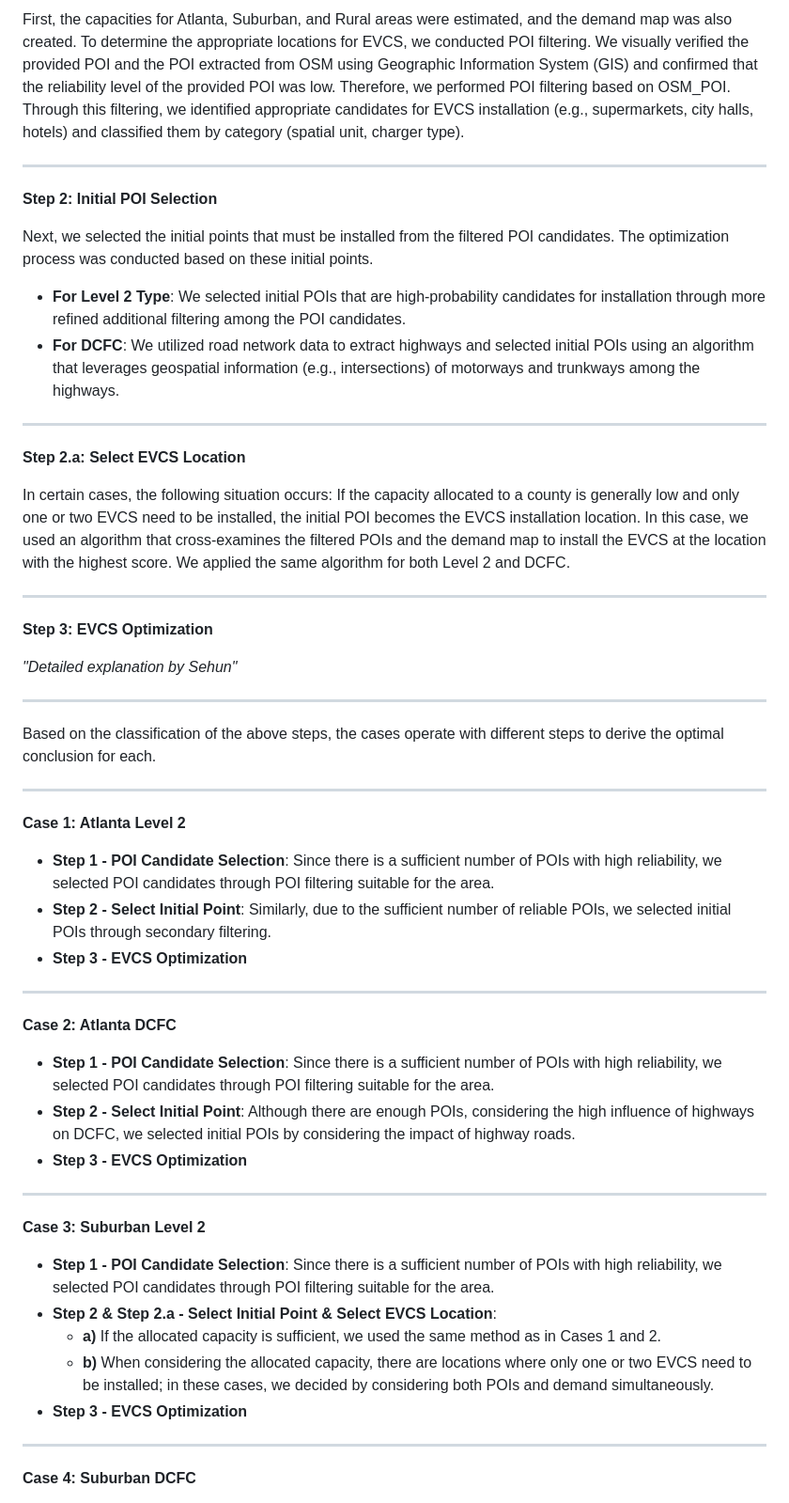
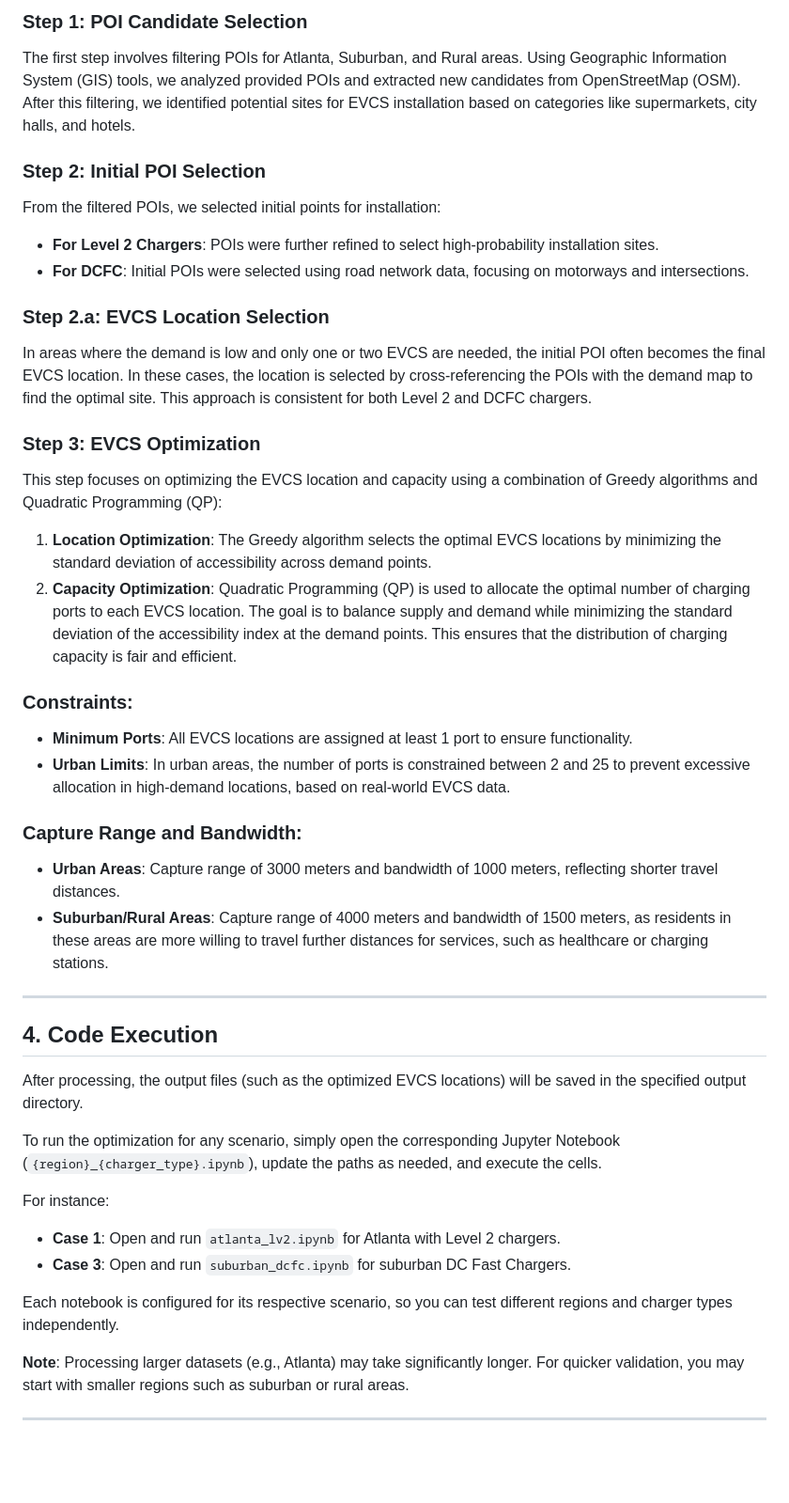
Before and after one commit to OHSEHOON99/ACM-SIGSPATIAL-Cup-2024, a Markdown page: README.md, the part around one of its changes. Shown at 94% size. GitHub-like rendering; blank space fills up the shorter version.

```diff
--- a/README.md
+++ b/README.md
@@ -92,58 +94,43 @@ The process of estimating the demand and capacity maps is saved as a Jupyter Not
 
-First, the capacities for Atlanta, Suburban, and Rural areas were estimated, and the demand map was also created. To determine the appropriate locations for EVCS, we conducted POI filtering. We visually verified the provided POI and the POI extracted from OSM using Geographic Information System (GIS) and confirmed that the reliability level of the provided POI was low. Therefore, we performed POI filtering based on OSM_POI. Through this filtering, we identified appropriate candidates for EVCS installation (e.g., supermarkets, city halls, hotels) and classified them by category (spatial unit, charger type).
+### Step 1: POI Candidate Selection
+The first step involves filtering POIs for Atlanta, Suburban, and Rural areas. Using Geographic Information System (GIS) tools, we analyzed provided POIs and extracted new candidates from OpenStreetMap (OSM). After this filtering, we identified potential sites for EVCS installation based on categories like supermarkets, city halls, and hotels.
+
+### Step 2: Initial POI Selection
+From the filtered POIs, we selected initial points for installation:
+- **For Level 2 Chargers**: POIs were further refined to select high-probability installation sites.
+- **For DCFC**: Initial POIs were selected using road network data, focusing on motorways and intersections.
+
+### Step 2.a: EVCS Location Selection
+In areas where the demand is low and only one or two EVCS are needed, the initial POI often becomes the final EVCS location. In these cases, the location is selected by cross-referencing the POIs with the demand map to find the optimal site. This approach is consistent for both Level 2 and DCFC chargers.
+
+### Step 3: EVCS Optimization
+This step focuses on optimizing the EVCS location and capacity using a combination of Greedy algorithms and Quadratic Programming (QP):
+1. **Location Optimization**: The Greedy algorithm selects the optimal EVCS locations by minimizing the standard deviation of accessibility across demand points.
+2. **Capacity Optimization**: Quadratic Programming (QP) is used to allocate the optimal number of charging ports to each EVCS location. The goal is to balance supply and demand while minimizing the standard deviation of the accessibility index at the demand points. This ensures that the distribution of charging capacity is fair and efficient.
+
+### Constraints:
+- **Minimum Ports**: All EVCS locations are assigned at least 1 port to ensure functionality.
+- **Urban Limits**: In urban areas, the number of ports is constrained between 2 and 25 to prevent excessive allocation in high-demand locations, based on real-world EVCS data.
+
+### Capture Range and Bandwidth:
+- **Urban Areas**: Capture range of 3000 meters and bandwidth of 1000 meters, reflecting shorter travel distances.
+- **Suburban/Rural Areas**: Capture range of 4000 meters and bandwidth of 1500 meters, as residents in these areas are more willing to travel further distances for services, such as healthcare or charging stations.
 
 ---
 
-**Step 2: Initial POI Selection**
+## 4. Code Execution
 
-Next, we selected the initial points that must be installed from the filtered POI candidates. The optimization process was conducted based on these initial points.
+After processing, the output files (such as the optimized EVCS locations) will be saved in the specified output directory.
 
-- **For Level 2 Type**: We selected initial POIs that are high-probability candidates for installation through more refined additional filtering among the POI candidates.
-- **For DCFC**: We utilized road network data to extract highways and selected initial POIs using an algorithm that leverages geospatial information (e.g., intersections) of motorways and trunkways among the highways.
+To run the optimization for any scenario, simply open the corresponding Jupyter Notebook (`{region}_{charger_type}.ipynb`), update the paths as needed, and execute the cells.
+
+For instance:
+- **Case 1**: Open and run `atlanta_lv2.ipynb` for Atlanta with Level 2 chargers.
+- **Case 3**: Open and run `suburban_dcfc.ipynb` for suburban DC Fast Chargers.
+
+Each notebook is configured for its respective scenario, so you can test different regions and charger types independently.
+
+**Note**: Processing larger datasets (e.g., Atlanta) may take significantly longer. For quicker validation, you may start with smaller regions such as suburban or rural areas.
 
 ---
 
-**Step 2.a: Select EVCS Location**
-
-In certain cases, the following situation occurs: If the capacity allocated to a county is generally low and only one or two EVCS need to be installed, the initial POI becomes the EVCS installation location. In this case, we used an algorithm that cross-examines the filtered POIs and the demand map to install the EVCS at the location with the highest score. We applied the same algorithm for both Level 2 and DCFC.
-
----
-
-**Step 3: EVCS Optimization**
-
-*"Detailed explanation by Sehun"*
-
----
-
-Based on the classification of the above steps, the cases operate with different steps to derive the optimal conclusion for each.
-
----
-
-**Case 1: Atlanta Level 2**
-
-- **Step 1 - POI Candidate Selection**: Since there is a sufficient number of POIs with high reliability, we selected POI candidates through POI filtering suitable for the area.
-- **Step 2 - Select Initial Point**: Similarly, due to the sufficient number of reliable POIs, we selected initial POIs through secondary filtering.
-- **Step 3 - EVCS Optimization**
-
----
-
-**Case 2: Atlanta DCFC**
-
-- **Step 1 - POI Candidate Selection**: Since there is a sufficient number of POIs with high reliability, we selected POI candidates through POI filtering suitable for the area.
-- **Step 2 - Select Initial Point**: Although there are enough POIs, considering the high influence of highways on DCFC, we selected initial POIs by considering the impact of highway roads.
-- **Step 3 - EVCS Optimization**
-
----
-
-**Case 3: Suburban Level 2**
-
-- **Step 1 - POI Candidate Selection**: Since there is a sufficient number of POIs with high reliability, we selected POI candidates through POI filtering suitable for the area.
-- **Step 2 & Step 2.a - Select Initial Point & Select EVCS Location**:
-  - **a)** If the allocated capacity is sufficient, we used the same method as in Cases 1 and 2.
-  - **b)** When considering the allocated capacity, there are locations where only one or two EVCS need to be installed; in these cases, we decided by considering both POIs and demand simultaneously.
-- **Step 3 - EVCS Optimization**
-
----
-
-**Case 4: Suburban DCFC**
-
```
Also changed, not shown: other parts of README.md (+44 -75 lines).
